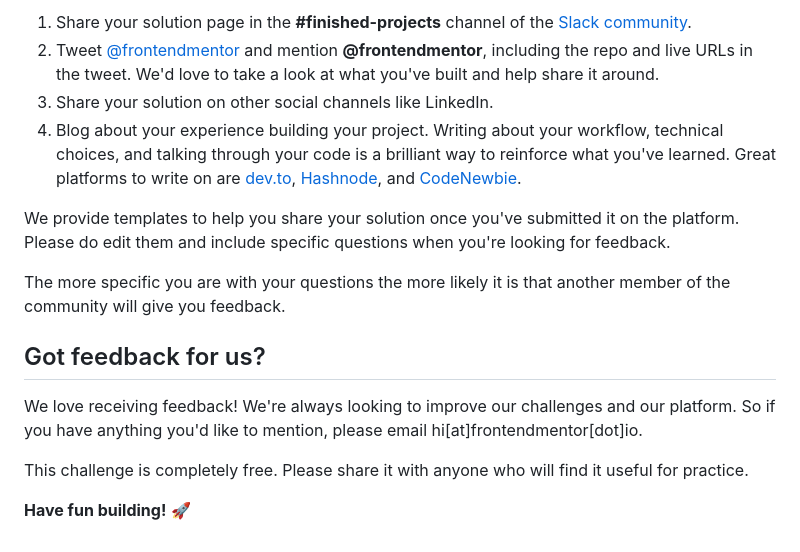
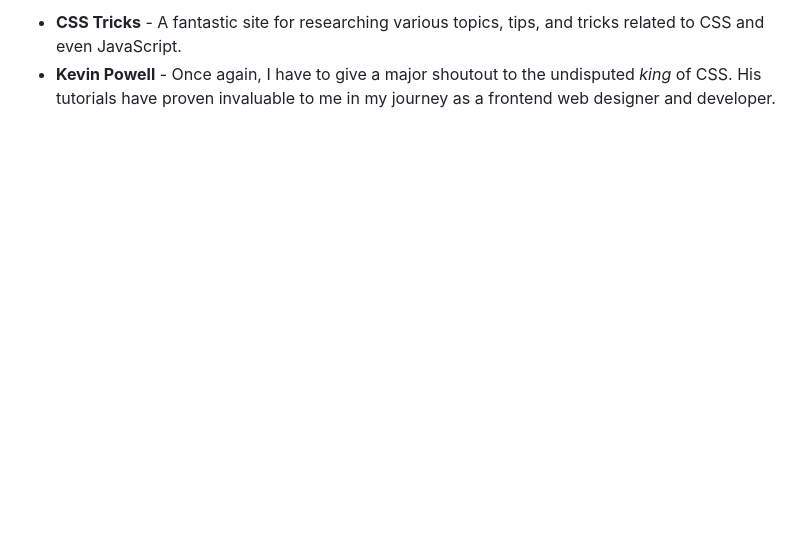
Before and after one commit to Valkinsenn/frontend-mentor--blogr-landing-page-main, a Markdown page: README.md, the part around the change printed below. GitHub-like rendering; blank space fills up the shorter version.

```diff
--- a/README.md
+++ b/README.md
@@ -77,16 +77,2 @@ There are multiple places you can share your solution:
-1. Share your solution page in the **#finished-projects** channel of the [Slack community](https://www.frontendmentor.io/slack).
-2. Tweet [@frontendmentor](https://twitter.com/frontendmentor) and mention **@frontendmentor**, including the repo and live URLs in the tweet. We'd love to take a look at what you've built and help share it around.
-3. Share your solution on other social channels like LinkedIn.
-4. Blog about your experience building your project. Writing about your workflow, technical choices, and talking through your code is a brilliant way to reinforce what you've learned. Great platforms to write on are [dev.to](https://dev.to/), [Hashnode](https://hashnode.com/), and [CodeNewbie](https://community.codenewbie.org/).
-
-We provide templates to help you share your solution once you've submitted it on the platform. Please do edit them and include specific questions when you're looking for feedback.
-
-The more specific you are with your questions the more likely it is that another member of the community will give you feedback.
-
-## Got feedback for us?
-
-We love receiving feedback! We're always looking to improve our challenges and our platform. So if you have anything you'd like to mention, please email hi[at]frontendmentor[dot]io.
-
-This challenge is completely free. Please share it with anyone who will find it useful for practice.
-
-**Have fun building!** 🚀
+- **CSS Tricks** - A fantastic site for researching various topics, tips, and tricks related to CSS and even JavaScript.
+- **Kevin Powell** - Once again, I have to give a major shoutout to the undisputed *king* of CSS. His tutorials have proven invaluable to me in my journey as a frontend web designer and developer.
```
Also changed, not shown: other parts of README.md (+49 -49 lines), README-template.md (deleted, +0 -111 lines), screenshots/final-screenshot-desktop.jpg (added), screenshots/final-screenshot-mobile.jpg (added), 1 other file.
